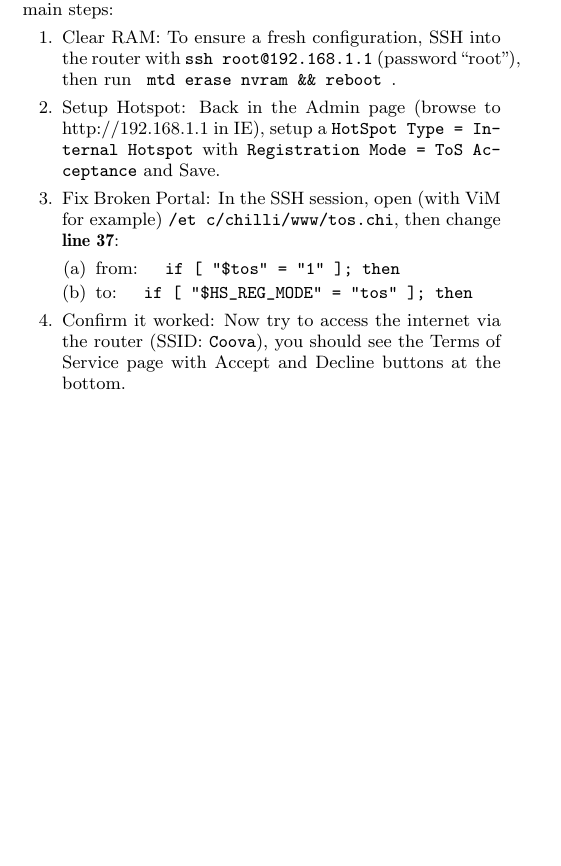
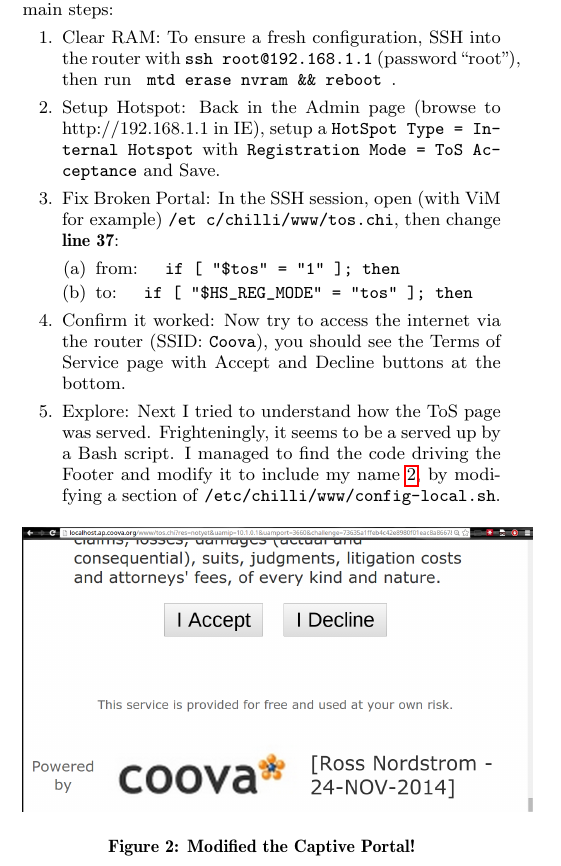
Before and after one commit to ross-nordstrom/cs5910-social_wifi, a LaTeX paper (proposal/proposal.tex, which reads proposal/appendix.tex): part of one column of page 4 of 4, cut so that both start at the same text, the shorter picture padded with empty space. Compiled offline with pdfLaTeX.

Commit message:
appendix - modify footer

```diff
--- a/proposal/appendix.tex
+++ b/proposal/appendix.tex
@@ -29,4 +29,16 @@ root@192.168.1.1} (password ``root''), then run \texttt{ mtd erase nvram \&\& re
   \end{enumerate}
 \item{Confirm it worked:}  Now try to access the internet via the router (SSID: \texttt{Coova}), you
 should see the Terms of Service page with Accept and Decline buttons at the bottom.
+\item{Explore:}  Next I tried to understand how the ToS page was served. Frighteningly, it seems to
+be a served up by a Bash script. I managed to find the code driving the Footer and modify it to
+include my name \ref{fig:footer}, by modifying a section of
+\texttt{/etc/chilli/www/config-local.sh}.
+
+\begin{figure}[ht!]
+\centering
+\includegraphics[width=90mm]{fig/footer.png}
+\caption{Modified the Captive Portal!}
+\label{fig:footer}
+\end{figure}
+
 \end{enumerate}
```
Also changed, not shown: proposal/fig/footer.png (added).
